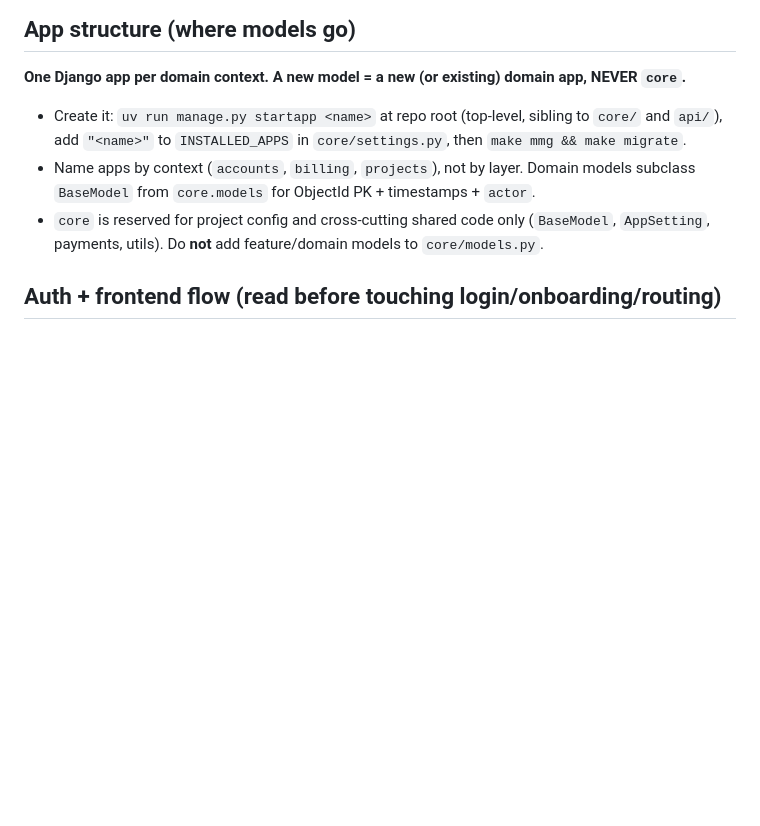
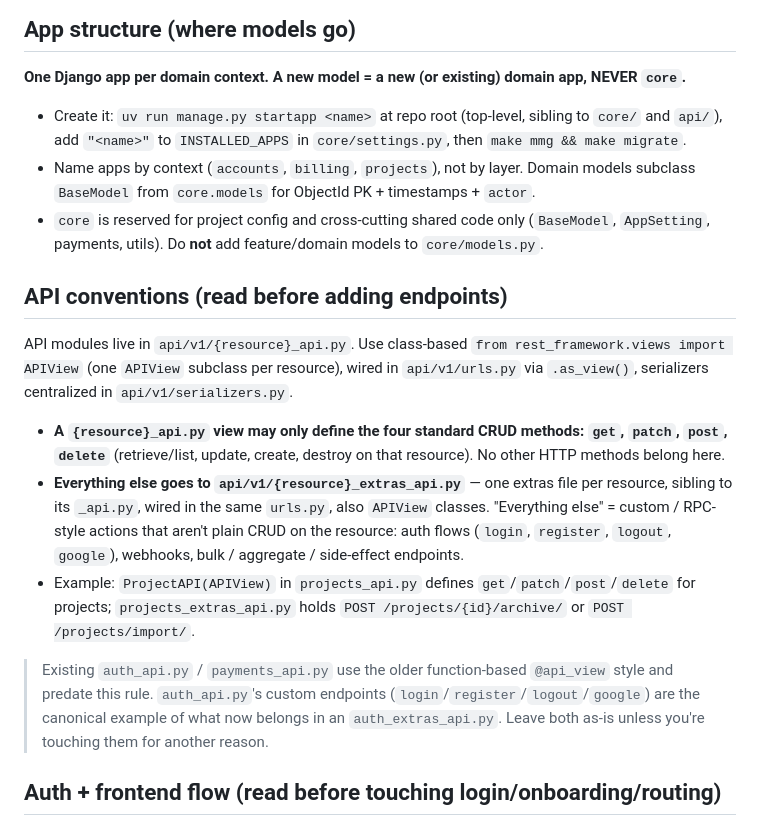
Before and after one commit to jordanmaulana/fullstack-template, a Markdown page: CLAUDE.md, the part around the change. Rendered like a GitHub page; blank space fills up the shorter version.

Commit message:
Update CLAUDE.md to enhance API conventions and clarify endpoint structure

```diff
--- a/CLAUDE.md
+++ b/CLAUDE.md
@@ -14,6 +14,16 @@ Guidance for Claude Code working in this fullstack template.
 - Create it: `uv run manage.py startapp <name>` at repo root (top-level, sibling to `core/` and `api/`), add `"<name>"` to `INSTALLED_APPS` in `core/settings.py`, then `make mmg && make migrate`.
 - Name apps by context (`accounts`, `billing`, `projects`), not by layer. Domain models subclass `BaseModel` from `core.models` for ObjectId PK + timestamps + `actor`.
 - `core` is reserved for project config and cross-cutting shared code only (`BaseModel`, `AppSetting`, payments, utils). Do **not** add feature/domain models to `core/models.py`.
+
+## API conventions (read before adding endpoints)
+
+API modules live in `api/v1/{resource}_api.py`. Use class-based `from rest_framework.views import APIView` (one `APIView` subclass per resource), wired in `api/v1/urls.py` via `.as_view()`, serializers centralized in `api/v1/serializers.py`.
+
+- **A `{resource}_api.py` view may only define the four standard CRUD methods: `get`, `patch`, `post`, `delete`** (retrieve/list, update, create, destroy on that resource). No other HTTP methods belong here.
+- **Everything else goes to `api/v1/{resource}_extras_api.py`** — one extras file per resource, sibling to its `_api.py`, wired in the same `urls.py`, also `APIView` classes. "Everything else" = custom / RPC-style actions that aren't plain CRUD on the resource: auth flows (`login`, `register`, `logout`, `google`), webhooks, bulk / aggregate / side-effect endpoints.
+- Example: `ProjectAPI(APIView)` in `projects_api.py` defines `get`/`patch`/`post`/`delete` for projects; `projects_extras_api.py` holds `POST /projects/{id}/archive/` or `POST /projects/import/`.
+
+> Existing `auth_api.py` / `payments_api.py` use the older function-based `@api_view` style and predate this rule. `auth_api.py`'s custom endpoints (`login`/`register`/`logout`/`google`) are the canonical example of what now belongs in an `auth_extras_api.py`. Leave both as-is unless you're touching them for another reason.
 
 ## Auth + frontend flow (read before touching login/onboarding/routing)
 
```
